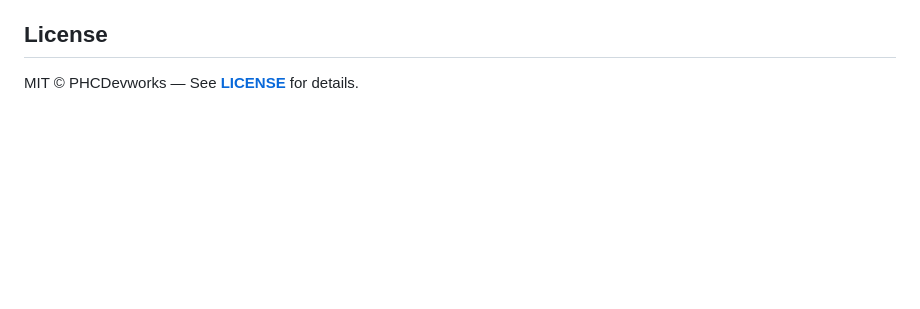
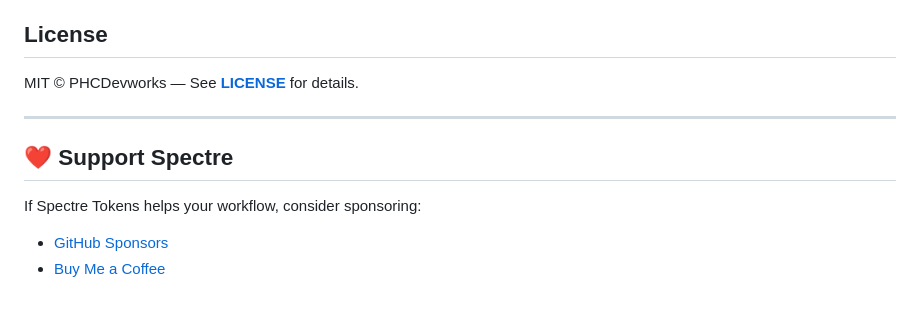
Before and after one commit to phcdevworks/spectre-tokens, a Markdown page: README.md, the part around the change. Drawn GitHub-style; blank space fills up the shorter version.

Commit message:
Add support and sponsorship section to README
Added a new section to the README encouraging users to support the project via GitHub Sponsors or Buy Me a Coffee.

```diff
--- a/README.md
+++ b/README.md
@@ -236,3 +236,12 @@ For detailed contribution guidelines, see **[CONTRIBUTING.md](CONTRIBUTING.md)**
 ## License
 
 MIT © PHCDevworks — See **[LICENSE](LICENSE)** for details.
+
+---
+
+## ❤️ Support Spectre
+
+If Spectre Tokens helps your workflow, consider sponsoring:
+
+- [GitHub Sponsors](https://github.com/sponsors/phcdevworks)
+- [Buy Me a Coffee](https://buymeacoffee.com/phcdevworks)
```
